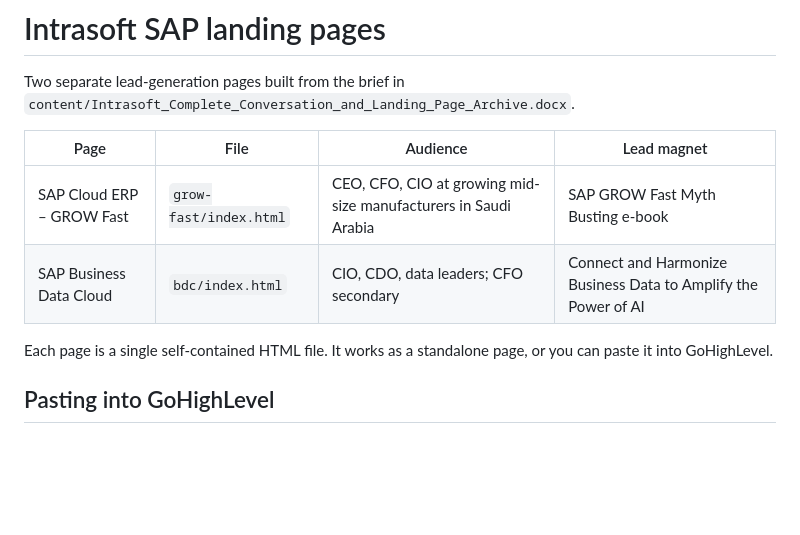
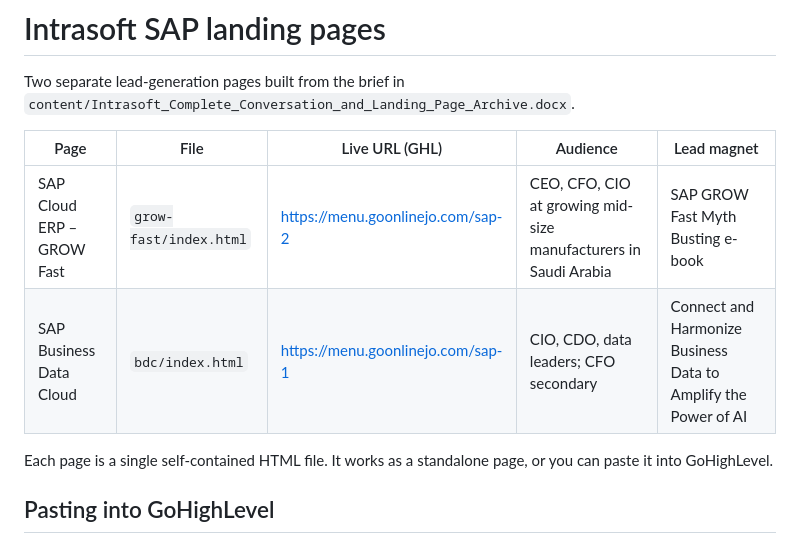
Before and after one commit to ahmadfunnel1-hub/Linked-in-go-online-cntent, a Markdown page: landing-pages/README.md, the part around the change. GitHub-like rendering; blank space fills up the shorter version.

Commit message:
Record live GHL URLs for both landing pages
Co-Authored-By: Claude Opus 5.5 <noreply@anthropic.com>
Claude-Session: https://claude.ai/code/session_01YXnuYt1XEmedM8tUvrc9uW

```diff
--- a/landing-pages/README.md
+++ b/landing-pages/README.md
@@ -3,10 +3,10 @@
 Two separate lead-generation pages built from the brief in
 `content/Intrasoft_Complete_Conversation_and_Landing_Page_Archive.docx`.
 
-| Page | File | Audience | Lead magnet |
-|---|---|---|---|
-| SAP Cloud ERP – GROW Fast | `grow-fast/index.html` | CEO, CFO, CIO at growing mid-size manufacturers in Saudi Arabia | SAP GROW Fast Myth Busting e-book |
-| SAP Business Data Cloud | `bdc/index.html` | CIO, CDO, data leaders; CFO secondary | Connect and Harmonize Business Data to Amplify the Power of AI |
+| Page | File | Live URL (GHL) | Audience | Lead magnet |
+|---|---|---|---|---|
+| SAP Cloud ERP – GROW Fast | `grow-fast/index.html` | https://menu.goonlinejo.com/sap-2 | CEO, CFO, CIO at growing mid-size manufacturers in Saudi Arabia | SAP GROW Fast Myth Busting e-book |
+| SAP Business Data Cloud | `bdc/index.html` | https://menu.goonlinejo.com/sap-1 | CIO, CDO, data leaders; CFO secondary | Connect and Harmonize Business Data to Amplify the Power of AI |
 
 Each page is a single self-contained HTML file. It works as a standalone page, or you can paste it into GoHighLevel.
 
```
Also changed, not shown: social/intrasoft-posts-batch-2.md (+4 -2 lines).
